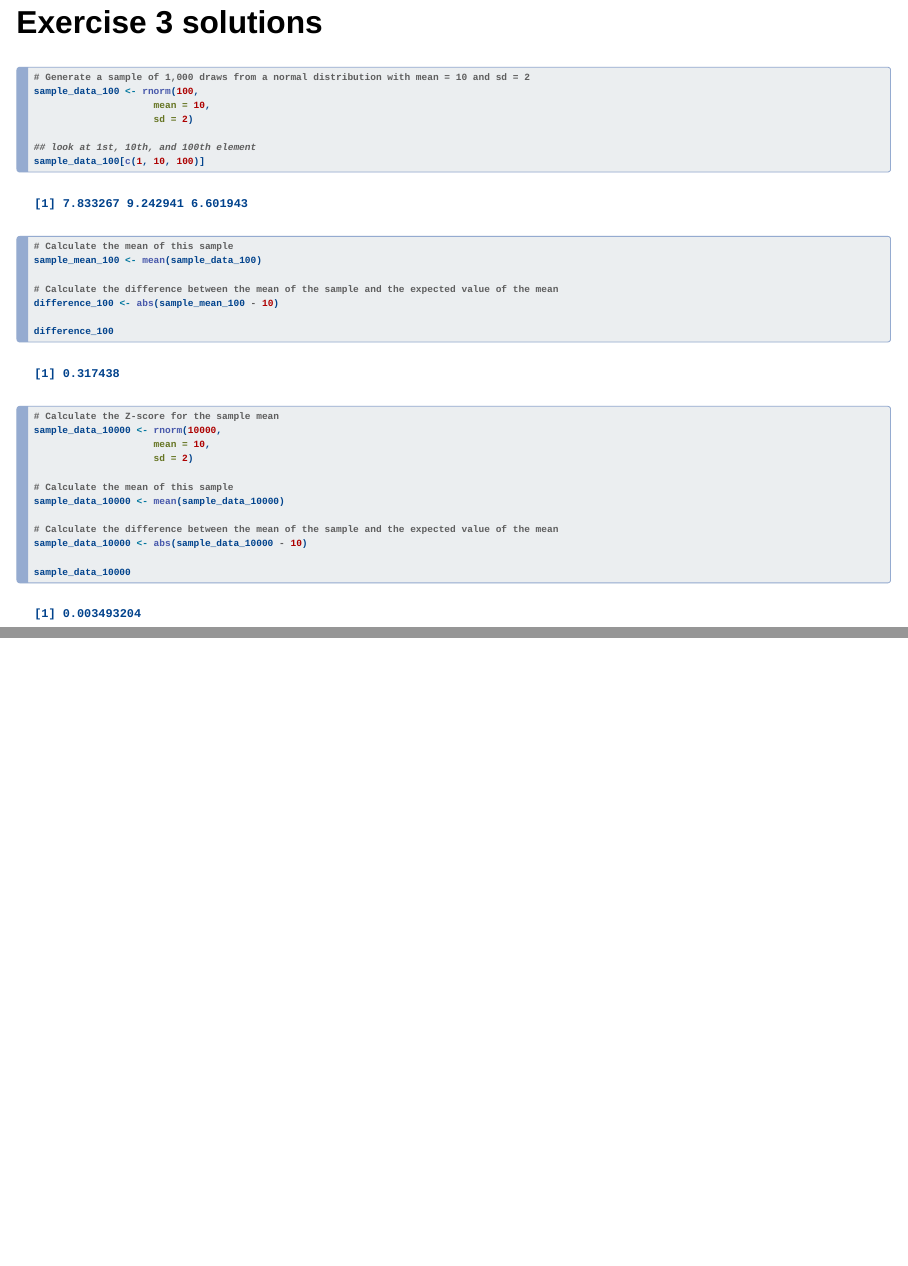
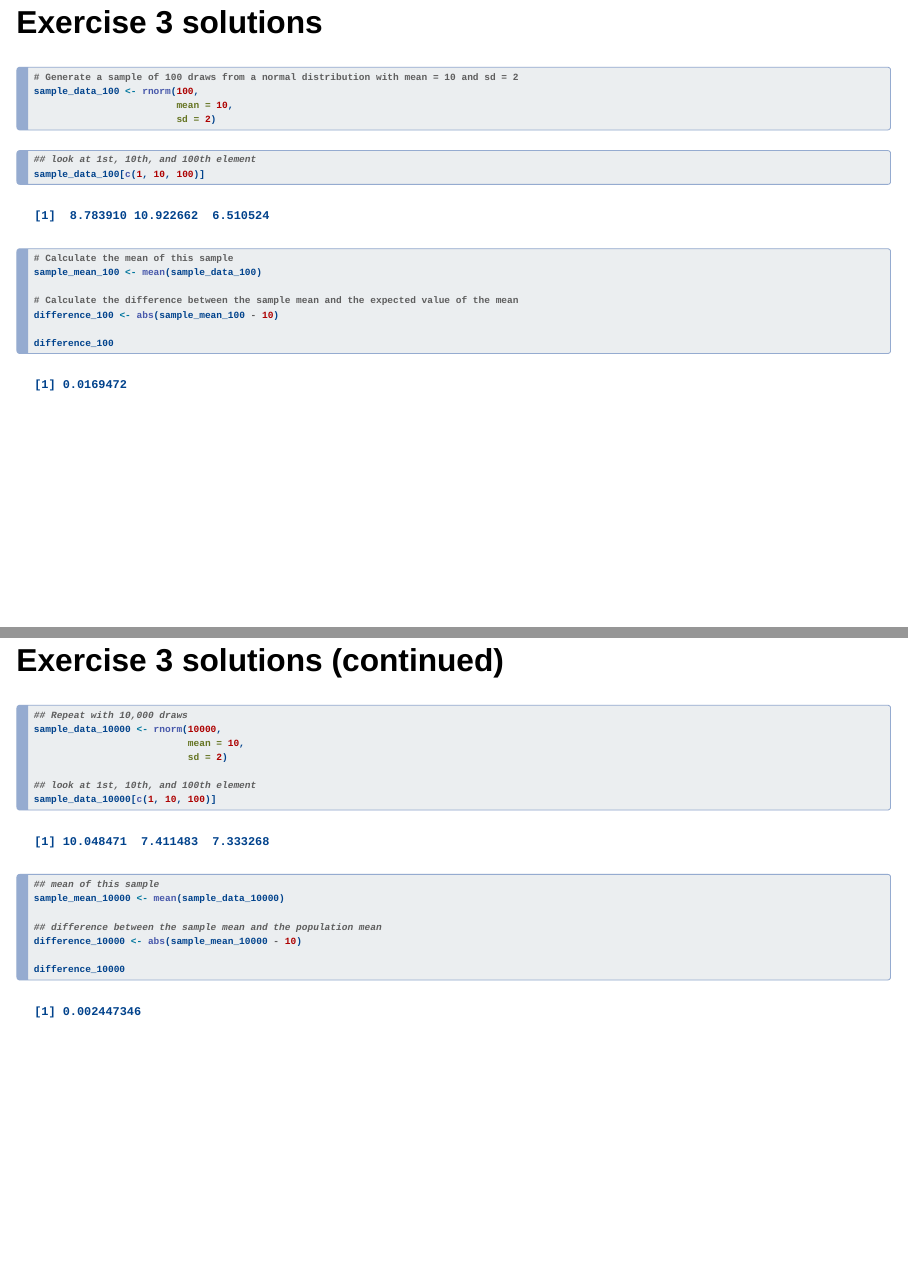
Before and after one commit to aaslinur/intro-to-R, a Quarto document (Slides/Session1_Slides.qmd): pages 55 and 56 of 57, joined at a grey line. Rendered offline with R 4.5, knitr and Pandoc in place of Quarto, with nearby package versions; drawn as Slidy slides in place of the format the file asks for; code that draws random numbers runs with fixed seeds of ours.

Commit message:
Add files via upload

````diff
--- a/Slides/Session1_Slides.qmd
+++ b/Slides/Session1_Slides.qmd
@@ -958,35 +991,57 @@ names(test_scores)
 ```{r}
 #| echo: true
 
-# Generate a sample of 1,000 draws from a normal distribution with mean = 10 and sd = 2
+# Generate a sample of 100 draws from a normal distribution with mean = 10 and sd = 2
 sample_data_100 <- rnorm(100,
-                     mean = 10,
-                     sd = 2)
+                         mean = 10,
+                         sd = 2)
+```
 
+. . .
+
+```{r}
+#| echo: true
 ## look at 1st, 10th, and 100th element
 sample_data_100[c(1, 10, 100)]
+```
 
+. . .
+
+```{r}
+#| echo: true
 # Calculate the mean of this sample
 sample_mean_100 <- mean(sample_data_100)
 
-# Calculate the difference between the mean of the sample and the expected value of the mean
+# Calculate the difference between the sample mean and the expected value of the mean
 difference_100 <- abs(sample_mean_100 - 10)
 
 difference_100
+```
 
-# Calculate the Z-score for the sample mean
+## Exercise 3 solutions (continued) {.smaller}
+
+```{r}
+#| echo: true
+## Repeat with 10,000 draws
 sample_data_10000 <- rnorm(10000,
-                     mean = 10,
-                     sd = 2)
+                           mean = 10,
+                           sd = 2)
 
-# Calculate the mean of this sample
-sample_data_10000 <- mean(sample_data_10000)
+## look at 1st, 10th, and 100th element
+sample_data_10000[c(1, 10, 100)]
+```
 
-# Calculate the difference between the mean of the sample and the expected value of the mean
-sample_data_10000 <- abs(sample_data_10000 - 10)
+. . .
 
-sample_data_10000
+```{r}
+#| echo: true
+## mean of this sample
+sample_mean_10000 <- mean(sample_data_10000)
 
+## difference between the sample mean and the population mean
+difference_10000 <- abs(sample_mean_10000 - 10)
+
+difference_10000
 ```
 
 
````
Also changed, not shown: Slides/Session1_Slides.html, Slides/Session1_Slides.qmd (39 more changed lines), 1 other file.
